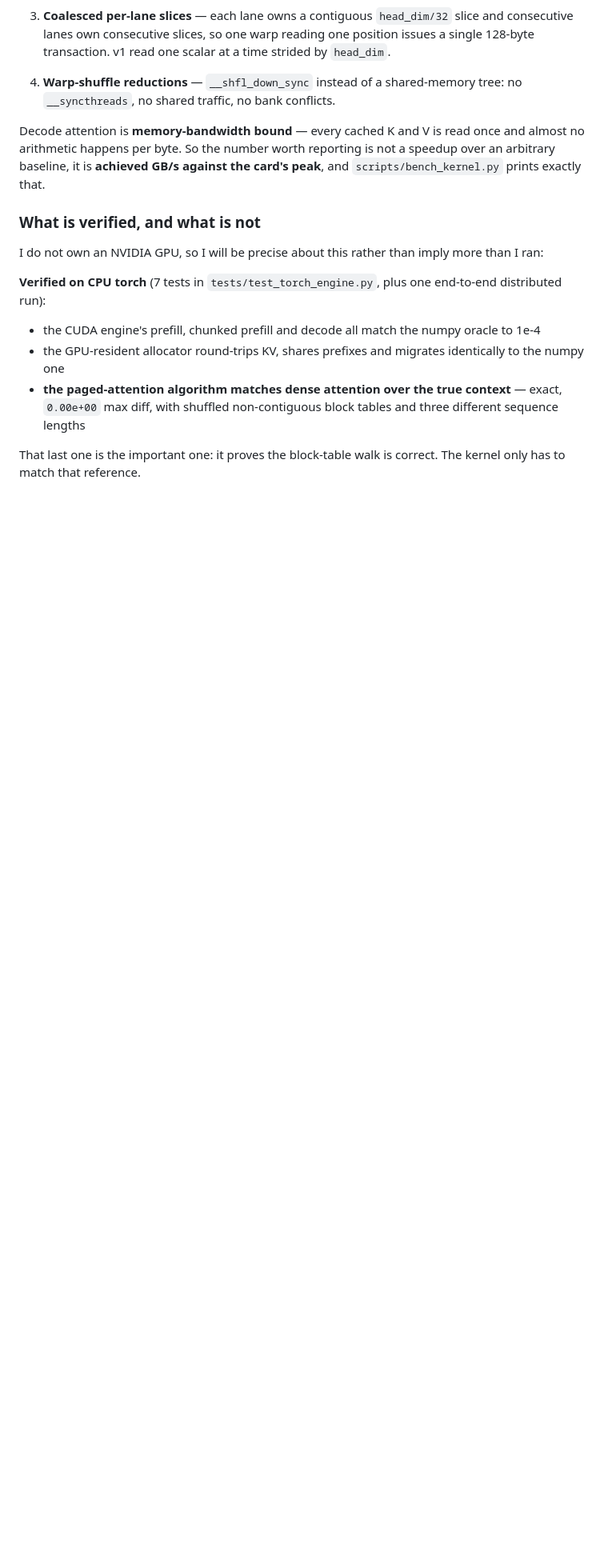
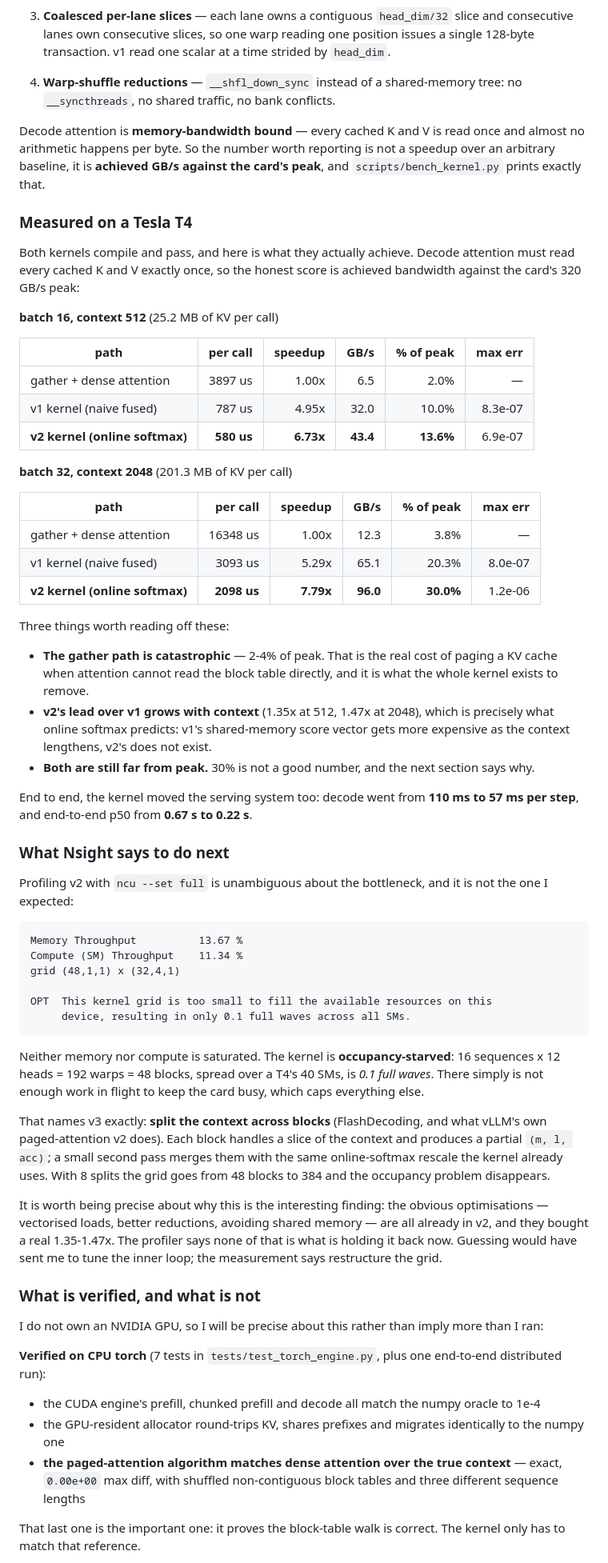
Before and after one commit to mneha05/hetero-serve, a Markdown page: README.md, the part around one of its changes. Shown at 80% size. Rendered like a GitHub page; blank space fills up the shorter version.

Commit message:
Both CUDA kernels verified on a Tesla T4; real numbers in the README
The kernels compile and pass. Measured, one layer, fp16 KV:

  batch 16 / context 512      GB/s   % of 320 GB/s peak   speedup
    gather + dense             6.5          2.0%           1.00x
    v1 (naive fused)          32.0         10.0%           4.95x
    v2 (online softmax)       43.4         13.6%           6.73x

  batch 32 / context 2048
    gather + dense            12.3          3.8%           1.00x
    v1 (naive fused)          65.1         20.3%           5.29x
    v2 (online softmax)       96.0         30.0%           7.79x

Both agree with the torch reference to ~1e-6. v2's margin over v1 widens with
context (1.35x -> 1.47x), which is what online softmax predicts: v1's shared-memory
score vector costs more as the context grows, v2's does not exist.

End to end the kernel moved the serving system too -- decode 110ms -> 57ms per step,
E2E p50 0.67s -> 0.22s -- and the 44s tail outlier at 1 Gbps disappeared.

Nsight names the next bottleneck, and it is not the one I would have guessed:

  Memory Throughput   13.67%
  Compute (SM)        11.34%
  OPT  grid too small to fill the device -- only 0.1 full waves across all SMs

Neither memory nor compute is saturated; the kernel is occupancy-starved at 48
blocks on 40 SMs. Every obvious micro-optimisation is already in v2 and bought a
real 1.35-1.47x, but the profiler says none of them is the current limit. v3 is
therefore a grid restructure -- split the context across blocks and merge partials
with the same online-softmax rescale (FlashDecoding / vLLM paged-attention v2).

Also adds the T4 run of the full policy sweep, which shows the migrate-vs-recompute
crossover moving with *device* speed and not just link speed: at 0.59 ms/token
prefill, recompute is cheap enough that plain prefix affinity nearly ties the cost
model.

````diff
--- a/README.md
+++ b/README.md
@@ -196,6 +204,73 @@ almost no arithmetic happens per byte. So the number worth reporting is not a sp
 over an arbitrary baseline, it is **achieved GB/s against the card's peak**, and
 `scripts/bench_kernel.py` prints exactly that.
 
+### Measured on a Tesla T4
+
+Both kernels compile and pass, and here is what they actually achieve. Decode
+attention must read every cached K and V exactly once, so the honest score is
+achieved bandwidth against the card's 320 GB/s peak:
+
+**batch 16, context 512** (25.2 MB of KV per call)
+
+| path | per call | speedup | GB/s | % of peak | max err |
+|---|---:|---:|---:|---:|---:|
+| gather + dense attention | 3897 us | 1.00x | 6.5 | 2.0% | — |
+| v1 kernel (naive fused) | 787 us | 4.95x | 32.0 | 10.0% | 8.3e-07 |
+| **v2 kernel (online softmax)** | **580 us** | **6.73x** | **43.4** | **13.6%** | 6.9e-07 |
+
+**batch 32, context 2048** (201.3 MB of KV per call)
+
+| path | per call | speedup | GB/s | % of peak | max err |
+|---|---:|---:|---:|---:|---:|
+| gather + dense attention | 16348 us | 1.00x | 12.3 | 3.8% | — |
+| v1 kernel (naive fused) | 3093 us | 5.29x | 65.1 | 20.3% | 8.0e-07 |
+| **v2 kernel (online softmax)** | **2098 us** | **7.79x** | **96.0** | **30.0%** | 1.2e-06 |
+
+Three things worth reading off these:
+
+- **The gather path is catastrophic** — 2-4% of peak. That is the real cost of
+  paging a KV cache when attention cannot read the block table directly, and it is
+  what the whole kernel exists to remove.
+- **v2's lead over v1 grows with context** (1.35x at 512, 1.47x at 2048), which is
+  precisely what online softmax predicts: v1's shared-memory score vector gets more
+  expensive as the context lengthens, v2's does not exist.
+- **Both are still far from peak.** 30% is not a good number, and the next section
+  says why.
+
+End to end, the kernel moved the serving system too: decode went from **110 ms to
+57 ms per step**, and end-to-end p50 from **0.67 s to 0.22 s**.
+
+### What Nsight says to do next
+
+Profiling v2 with `ncu --set full` is unambiguous about the bottleneck, and it is not
+the one I expected:
+
+```
+Memory Throughput          13.67 %
+Compute (SM) Throughput    11.34 %
+grid (48,1,1) x (32,4,1)
+
+OPT  This kernel grid is too small to fill the available resources on this
+     device, resulting in only 0.1 full waves across all SMs.
+```
+
+Neither memory nor compute is saturated. The kernel is **occupancy-starved**: 16
+sequences x 12 heads = 192 warps = 48 blocks, spread over a T4's 40 SMs, is *0.1 full
+waves*. There simply is not enough work in flight to keep the card busy, which caps
+everything else.
+
+That names v3 exactly: **split the context across blocks** (FlashDecoding, and what
+vLLM's own paged-attention v2 does). Each block handles a slice of the context and
+produces a partial `(m, l, acc)`; a small second pass merges them with the same
+online-softmax rescale the kernel already uses. With 8 splits the grid goes from 48
+blocks to 384 and the occupancy problem disappears.
+
+It is worth being precise about why this is the interesting finding: the obvious
+optimisations — vectorised loads, better reductions, avoiding shared memory — are all
+already in v2, and they bought a real 1.35-1.47x. The profiler says none of that is
+what is holding it back now. Guessing would have sent me to tune the inner loop; the
+measurement says restructure the grid.
+
 ### What is verified, and what is not
 
 I do not own an NVIDIA GPU, so I will be precise about this rather than imply more
````
Also changed, not shown: other parts of README.md (+32 -2 lines).
